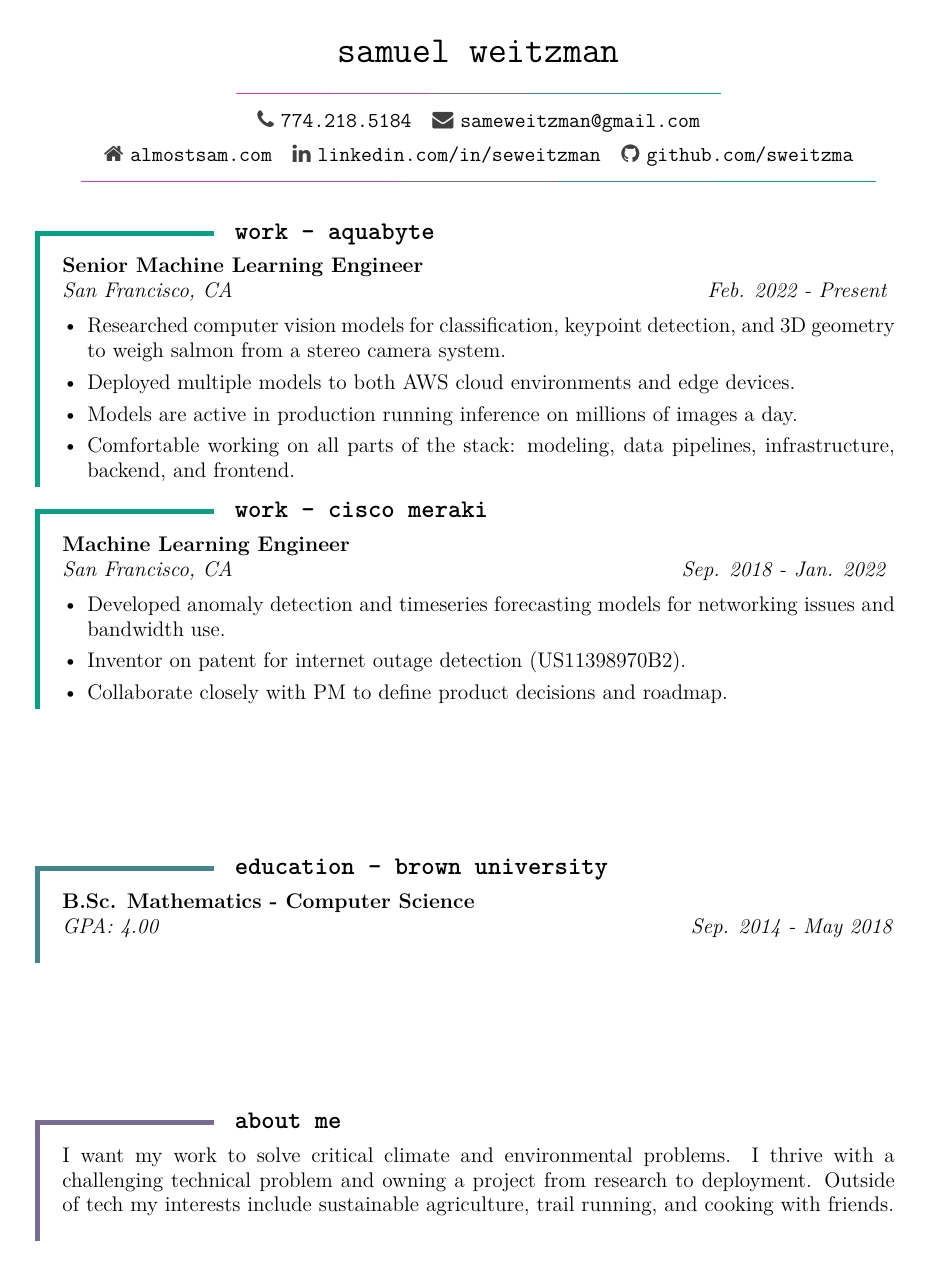
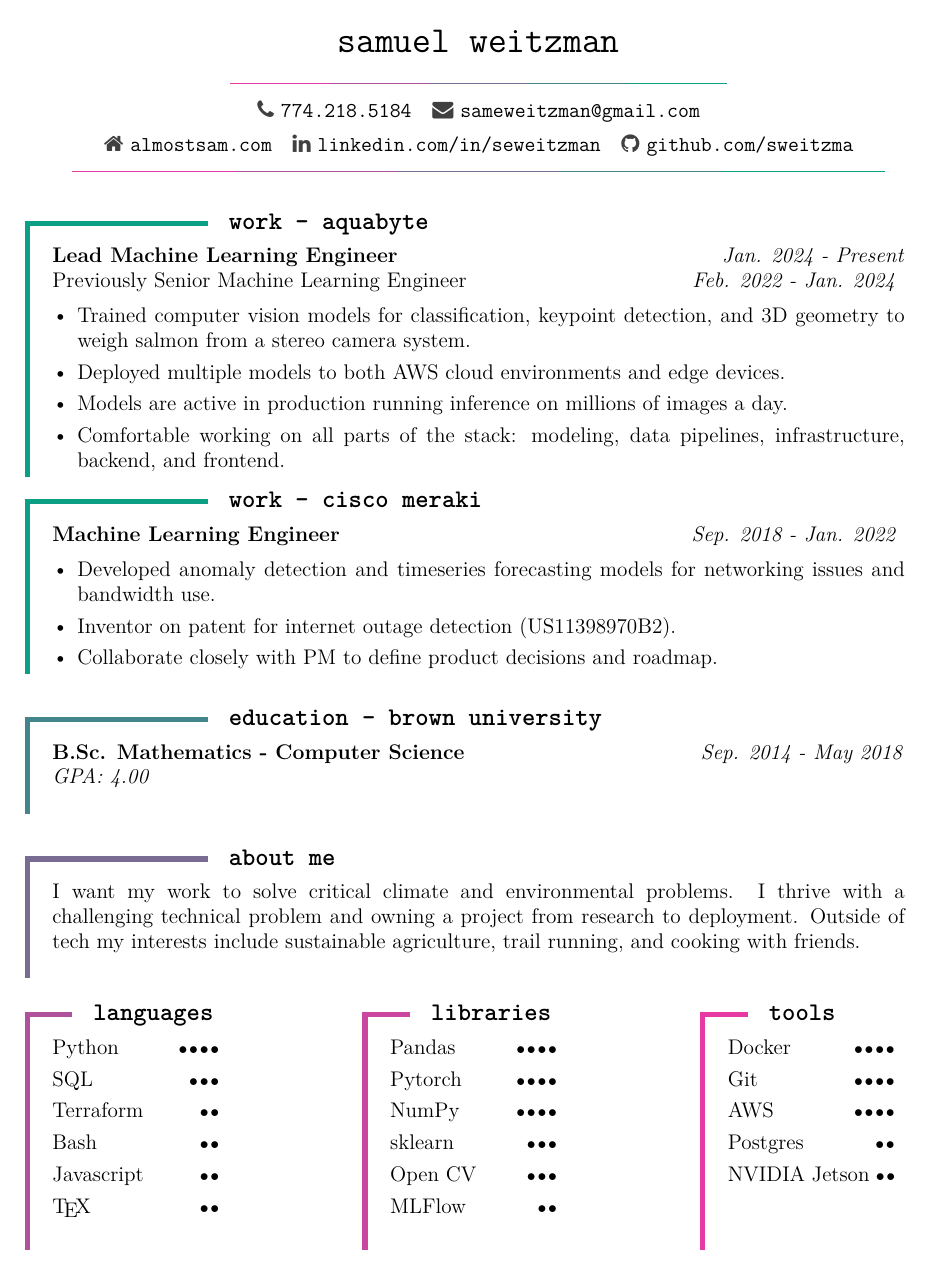
Before and after one commit to sweitzma/tex-resume, a LaTeX CV (src/resume.tex): page 1 of 2 before the commit and the whole page after it. Compiled offline with pdfLaTeX.

Commit message:
update with new title

```diff
--- a/src/resume.tex
+++ b/src/resume.tex
@@ -3,7 +3,7 @@
 \usepackage{tikz,lipsum,lmodern}
 \usepackage[most]{tcolorbox}
 \usepackage{enumitem}
-\usepackage[margin=2cm]{geometry}
+\usepackage[margin=1.8cm]{geometry}
 \usepackage{fontawesome} % ICONS: http://ctan.math.illinois.edu/fonts/fontawesome/doc/fontawesome.pdf
 \usepackage{amssymb}
 \usepackage[hidelinks]{hyperref}
@@ -63,7 +63,9 @@
 {\end{itemize}}
 
 \newcommand{\HRule}[2]{\textcolor{#1}{\rule{\linewidth}{#2}}}
-\newcommand{\header}[1]{{\large\textbf{#1}}\newline}
+\newcommand{\header}[1]{\large\textbf{#1}}
+\newcommand{\role}[2]{{\large\textbf{#1}\hfill\textit{#2}}}
+\newcommand{\pastrole}[2]{{Previously #1\hfill\textit{#2}}}
 \newcommand{\locationdate}[2]{\textit{#1} \hfill \textit{#2}}
 \newcommand{\spacer}{\quad}
 
@@ -88,18 +90,20 @@
 
 \vspace{1pt}
 \begin{cvsection}{work - \href{https://aquabyte.ai/}{aquabyte}}{C1}
-  \header{ Senior Machine Learning Engineer }
-  \locationdate{San Francisco, CA}{Feb. 2022 - Present}
+  \role{Lead Machine Learning Engineer}{Jan. 2024 - Present}\\
+  \pastrole{Senior Machine Learning Engineer}{Feb. 2022 - Jan. 2024}
   \begin{tightemize}
-    \item Researched computer vision models for classification, keypoint detection, and
+    \item Trained computer vision models for classification, keypoint detection, and
       3D geometry to weigh salmon from a stereo camera system.
     \item Deployed multiple models to both AWS cloud environments and edge devices.
     \item Models are active in production running inference on millions of images a day.
-    % \item Led load testing and setting up networking in AWS to deploy models.
-    % \item Occasional modeling work on more tabular data with non-deep learning techniques (RANCAC regression, xgboost, decision trees.)
-    % \item Wrote a data quality model which significantly reduced cost and wasted bandwidth.
-    % \item Created a model training template used across multiple teams to accelerate projects and encourage best practices.
     \item Comfortable working on all parts of the stack: modeling, data pipelines, infrastructure, backend, and frontend.
+
+% Other options
+% \item Led load testing and setting up networking in AWS to deploy models.
+% \item Occasional modeling work on more tabular data with non-deep learning techniques (RANCAC regression, xgboost, decision trees.)
+% \item Wrote a data quality model which significantly reduced cost and wasted bandwidth.
+% \item Created a model training template used across multiple teams to accelerate projects and encourage best practices.
 
 % key things to highlight
 % - deep learning and computer vision
@@ -112,8 +116,7 @@
   \end{tightemize}
 \end{cvsection}
 \begin{cvsection}{work - \href{https://meraki.cisco.com/}{cisco meraki}}{C1}
-  \header{ Machine Learning Engineer }
-  \locationdate{San Francisco, CA}{Sep. 2018 - Jan. 2022}
+  \role{ Machine Learning Engineer }{Sep. 2018 - Jan. 2022}
   \begin{tightemize}
     % \item Led, built, and deployed network usage forecasting feature
     % \item Developed multiple anomaly detection models to uncover networking problems
@@ -144,21 +147,27 @@
     % smart thresholds, load balancers, code profiling alerts, mlflow
   \end{tightemize}
 \end{cvsection}
+
 \vfill
+
 \begin{cvsection}{education - \href{https://www.brown.edu/}{brown university}}{C2}
-  \header{B.Sc. Mathematics - Computer Science}
-  \locationdate{GPA: 4.00}{Sep. 2014 - May 2018}\\
+  \role{B.Sc. Mathematics - Computer Science}{Sep. 2014 - May 2018}\\
+  \locationdate{GPA: 4.00}{}\\
   % Diverse undergrad education specializing in topics at the intersection of pure math, applied math, and computer
   % science.
   % Capstone in computer vision.\\
 \end{cvsection}
+
 \vfill
+
 \begin{cvsection}{about me}{C3}
 I want my work to solve critical climate and environmental problems.
 I thrive with a challenging technical problem and owning a project from research to deployment.
   Outside of tech my interests include sustainable agriculture, trail running, and cooking with friends.\\
 \end{cvsection}
+
 \vfill
+
 \begin{minipage}[t]{.25\textwidth}
   \begin{cvsection}{languages}{C4}
     Python\skill{4}
@@ -166,4 +174,5 @@ I thrive with a challenging technical problem and owning a project from research
     SQL\skill{3}
+    Terraform\skill{2}
     Bash\skill{2}
     Javascript\skill{2}
     \TeX\skill{2}
@@ -173,6 +182,9 @@ I thrive with a challenging technical problem and owning a project from research
 \hspace{2cm}
 \begin{minipage}[t]{.25\textwidth}
   \begin{cvsection}{libraries}{C4.5}
-    pandas\skill{4}
-    pytorch\skill{3}
+    Pandas\skill{4}
+    Pytorch\skill{4}
+    NumPy\skill{4}
     sklearn\skill{3}
+    Open CV\skill{3}
+    MLFlow\skill{2}
@@ -187,3 +196,7 @@ I thrive with a challenging technical problem and owning a project from research
   \begin{cvsection}{tools}{C5}
     Docker\skill{4}
     Git\skill{4}
+    AWS\skill{4}
+    Postgres\skill{2}
+    NVIDIA Jetson\skill{2}
+    \vspace{4pt}\newline
```
Also changed, not shown: sam-weitzman-resume.pdf, src/resume.tex (8 more changed lines).
